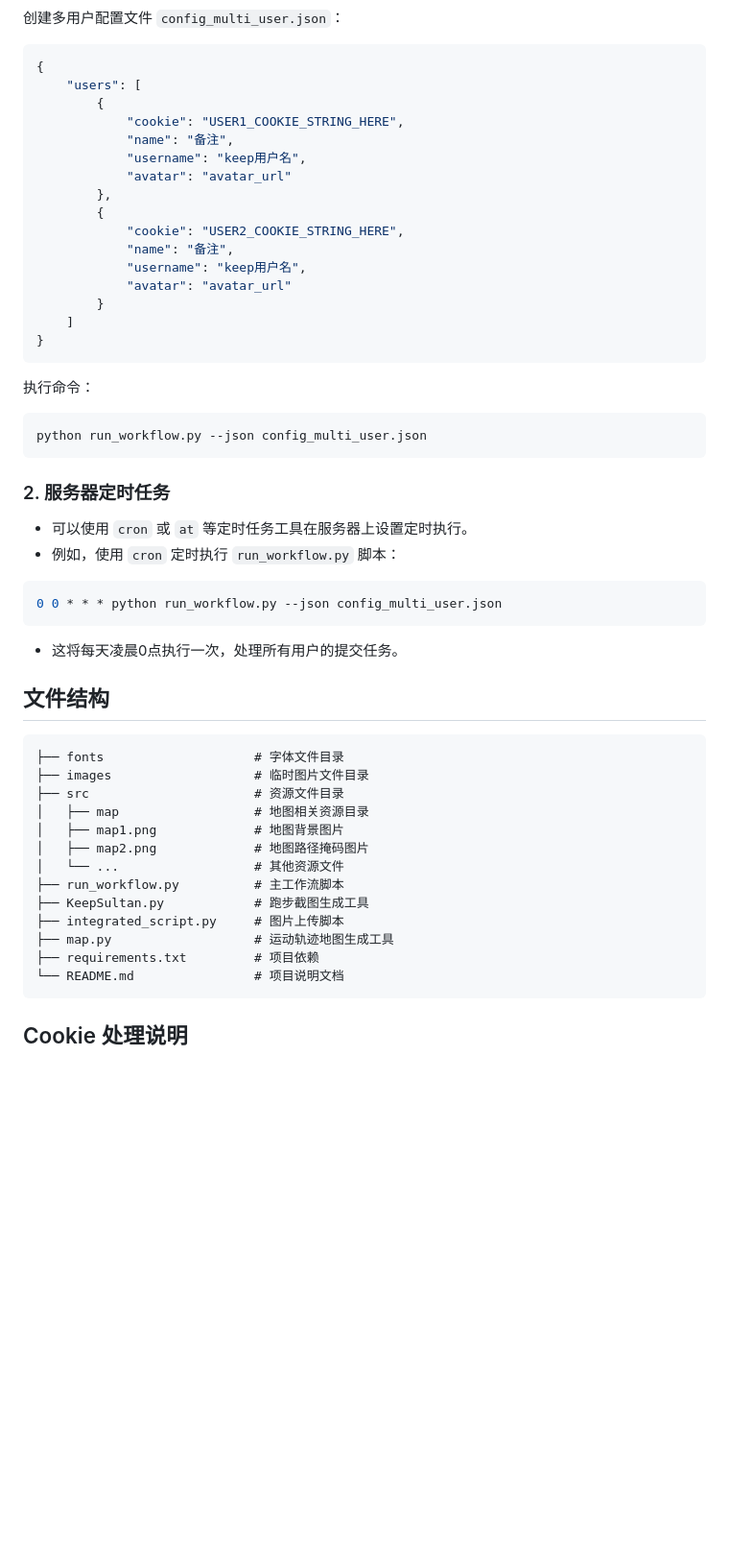
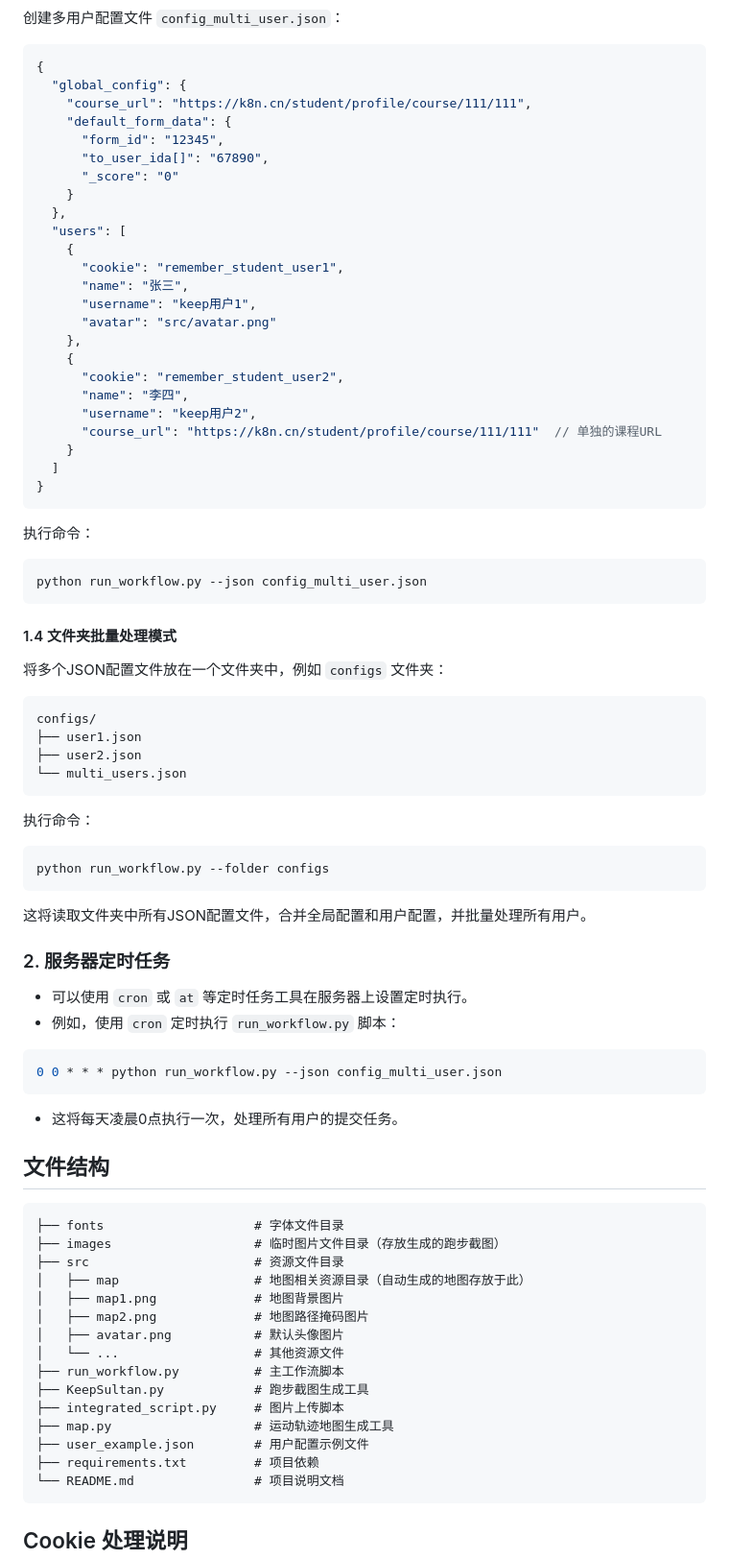
Before and after one commit to itrfcn/AITIYU, a Markdown page: README.md, the part around one of its changes. Shown at 96% size. GitHub-like rendering; blank space fills up the shorter version.

````diff
--- a/README.md
+++ b/README.md
@@ -114,20 +213,28 @@ python run_workflow.py --json user_config.json
 
 ```json
 {
-    "users": [
-        {
-            "cookie": "USER1_COOKIE_STRING_HERE",
-            "name": "备注",
-            "username": "keep用户名",
-            "avatar": "avatar_url"
-        },
-        {
-            "cookie": "USER2_COOKIE_STRING_HERE",
-            "name": "备注",
-            "username": "keep用户名",
-            "avatar": "avatar_url"
-        }
-    ]
+  "global_config": {
+    "course_url": "https://k8n.cn/student/profile/course/111/111",
+    "default_form_data": {
+      "form_id": "12345",
+      "to_user_ida[]": "67890",
+      "_score": "0"
+    }
+  },
+  "users": [
+    {
+      "cookie": "remember_student_user1",
+      "name": "张三",
+      "username": "keep用户1",
+      "avatar": "src/avatar.png"
+    },
+    {
+      "cookie": "remember_student_user2",
+      "name": "李四",
+      "username": "keep用户2",
+      "course_url": "https://k8n.cn/student/profile/course/111/111"  // 单独的课程URL
+    }
+  ]
 }
 ```
 
@@ -136,6 +243,25 @@ python run_workflow.py --json user_config.json
 ```bash
 python run_workflow.py --json config_multi_user.json
 ```
+
+#### 1.4 文件夹批量处理模式
+
+将多个JSON配置文件放在一个文件夹中，例如 `configs` 文件夹：
+
+```
+configs/
+├── user1.json
+├── user2.json
+└── multi_users.json
+```
+
+执行命令：
+
+```bash
+python run_workflow.py --folder configs
+```
+
+这将读取文件夹中所有JSON配置文件，合并全局配置和用户配置，并批量处理所有用户。
 
 ### 2. 服务器定时任务
 
@@ -154,16 +280,18 @@ python run_workflow.py --json config_multi_user.json
 
 ```
 ├── fonts                    # 字体文件目录
-├── images                   # 临时图片文件目录
+├── images                   # 临时图片文件目录（存放生成的跑步截图）
 ├── src                      # 资源文件目录
-│   ├── map                  # 地图相关资源目录
+│   ├── map                  # 地图相关资源目录（自动生成的地图存放于此）
 │   ├── map1.png             # 地图背景图片
 │   ├── map2.png             # 地图路径掩码图片
+│   ├── avatar.png           # 默认头像图片
 │   └── ...                  # 其他资源文件
 ├── run_workflow.py          # 主工作流脚本
 ├── KeepSultan.py            # 跑步截图生成工具
 ├── integrated_script.py     # 图片上传脚本
 ├── map.py                   # 运动轨迹地图生成工具
+├── user_example.json        # 用户配置示例文件
 ├── requirements.txt         # 项目依赖
 └── README.md                # 项目说明文档
 ```
````
Also changed, not shown: other parts of README.md (+139 -36 lines).
